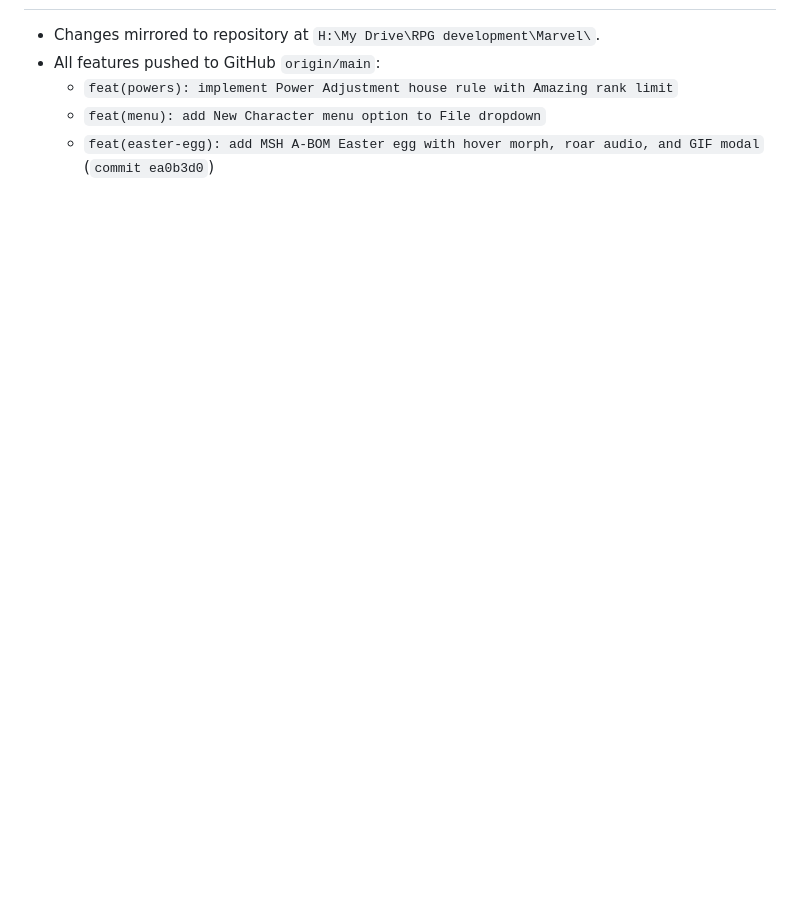
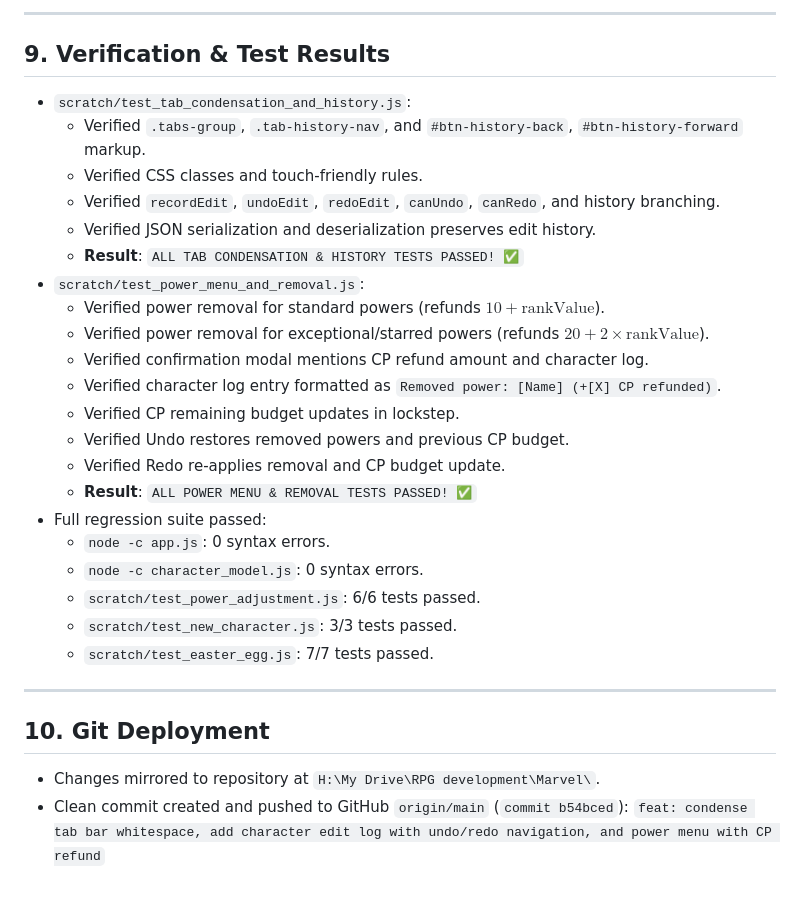
Before and after one commit to captainload/marvel-character-editor, a Markdown page: walkthrough.md, the part around one of its changes. GitHub-like rendering; blank space fills up the shorter version.

```diff
--- a/walkthrough.md
+++ b/walkthrough.md
@@ -144,5 +190,31 @@ flowchart TD
+---
+
+## 9. Verification & Test Results
+- `scratch/test_tab_condensation_and_history.js`:
+  - Verified `.tabs-group`, `.tab-history-nav`, and `#btn-history-back`, `#btn-history-forward` markup.
+  - Verified CSS classes and touch-friendly rules.
+  - Verified `recordEdit`, `undoEdit`, `redoEdit`, `canUndo`, `canRedo`, and history branching.
+  - Verified JSON serialization and deserialization preserves edit history.
+  - **Result**: `ALL TAB CONDENSATION & HISTORY TESTS PASSED! ✅`
+- `scratch/test_power_menu_and_removal.js`:
+  - Verified power removal for standard powers (refunds $10 + \text{rankValue}$).
+  - Verified power removal for exceptional/starred powers (refunds $20 + 2 \times \text{rankValue}$).
+  - Verified confirmation modal mentions CP refund amount and character log.
+  - Verified character log entry formatted as `Removed power: [Name] (+[X] CP refunded)`.
+  - Verified CP remaining budget updates in lockstep.
+  - Verified Undo restores removed powers and previous CP budget.
+  - Verified Redo re-applies removal and CP budget update.
+  - **Result**: `ALL POWER MENU & REMOVAL TESTS PASSED! ✅`
+- Full regression suite passed:
+  - `node -c app.js`: 0 syntax errors.
+  - `node -c character_model.js`: 0 syntax errors.
+  - `scratch/test_power_adjustment.js`: 6/6 tests passed.
+  - `scratch/test_new_character.js`: 3/3 tests passed.
+  - `scratch/test_easter_egg.js`: 7/7 tests passed.
+
+---
+
+## 10. Git Deployment
 - Changes mirrored to repository at `H:\My Drive\RPG development\Marvel\`.
-- All features pushed to GitHub `origin/main`:
-  - `feat(powers): implement Power Adjustment house rule with Amazing rank limit`
-  - `feat(menu): add New Character menu option to File dropdown`
-  - `feat(easter-egg): add MSH A-BOM Easter egg with hover morph, roar audio, and GIF modal` (`commit ea0b3d0`)
+- Clean commit created and pushed to GitHub `origin/main` (`commit b54bced`):
+  `feat: condense tab bar whitespace, add character edit log with undo/redo navigation, and power menu with CP refund`
```
Also changed, not shown: other parts of walkthrough.md (+47 -1 lines).
